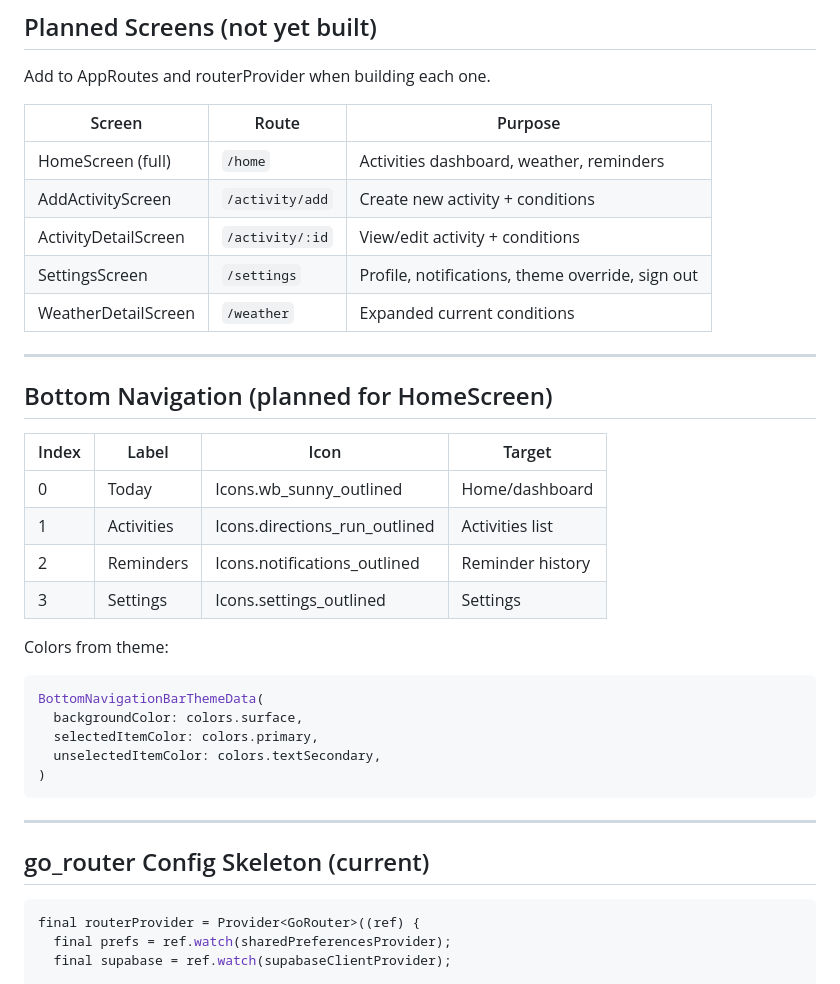
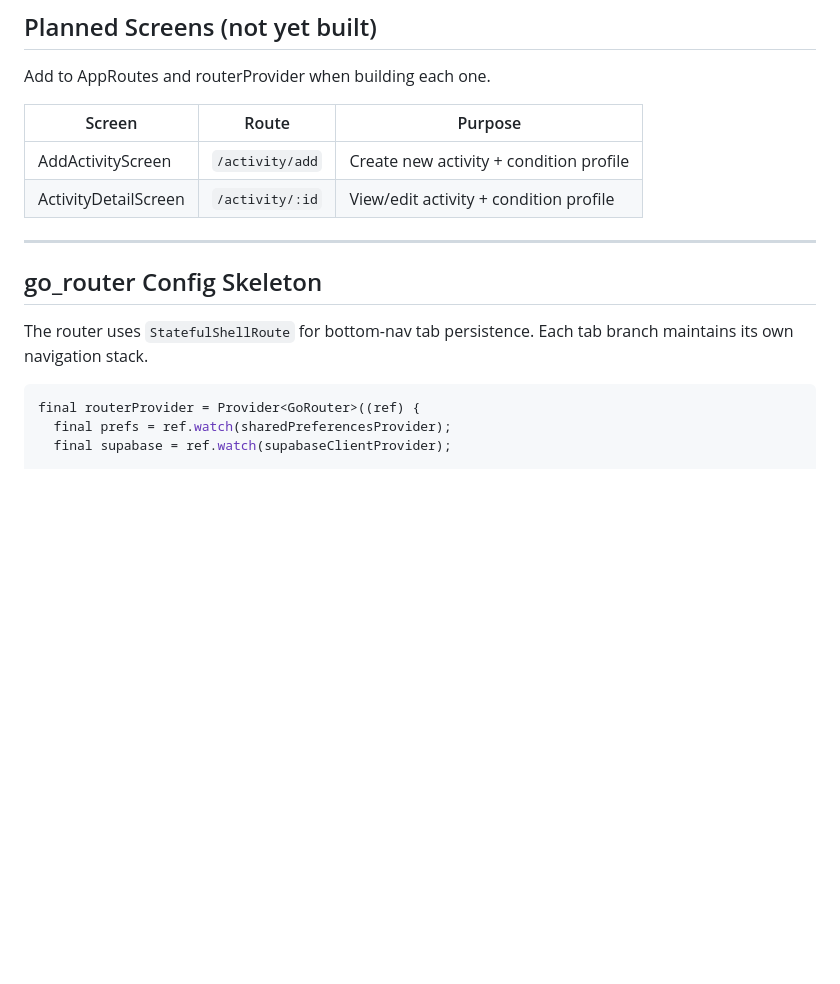
Before and after one commit to aayasso/outabout, a Markdown page: ai_docs/screens_navigation.md, the part around one of its changes. Drawn GitHub-style; blank space fills up the shorter version.

````diff
--- a/ai_docs/screens_navigation.md
+++ b/ai_docs/screens_navigation.md
@@ -119,35 +190,15 @@ Add to AppRoutes and routerProvider when building each one.
 
 | Screen | Route | Purpose |
 |---|---|---|
-| HomeScreen (full) | `/home` | Activities dashboard, weather, reminders |
-| AddActivityScreen | `/activity/add` | Create new activity + conditions |
-| ActivityDetailScreen | `/activity/:id` | View/edit activity + conditions |
-| SettingsScreen | `/settings` | Profile, notifications, theme override, sign out |
-| WeatherDetailScreen | `/weather` | Expanded current conditions |
+| AddActivityScreen | `/activity/add` | Create new activity + condition profile |
+| ActivityDetailScreen | `/activity/:id` | View/edit activity + condition profile |
 
 ---
 
-## Bottom Navigation (planned for HomeScreen)
+## go_router Config Skeleton
 
-| Index | Label | Icon | Target |
-|---|---|---|---|
-| 0 | Today | Icons.wb_sunny_outlined | Home/dashboard |
-| 1 | Activities | Icons.directions_run_outlined | Activities list |
-| 2 | Reminders | Icons.notifications_outlined | Reminder history |
-| 3 | Settings | Icons.settings_outlined | Settings |
-
-Colors from theme:
-```dart
-BottomNavigationBarThemeData(
-  backgroundColor: colors.surface,
-  selectedItemColor: colors.primary,
-  unselectedItemColor: colors.textSecondary,
-)
-```
-
----
-
-## go_router Config Skeleton (current)
+The router uses `StatefulShellRoute` for bottom-nav tab persistence.
+Each tab branch maintains its own navigation stack.
 
 ```dart
 final routerProvider = Provider<GoRouter>((ref) {
````
Also changed, not shown: other parts of ai_docs/screens_navigation.md (+117 -13 lines).
